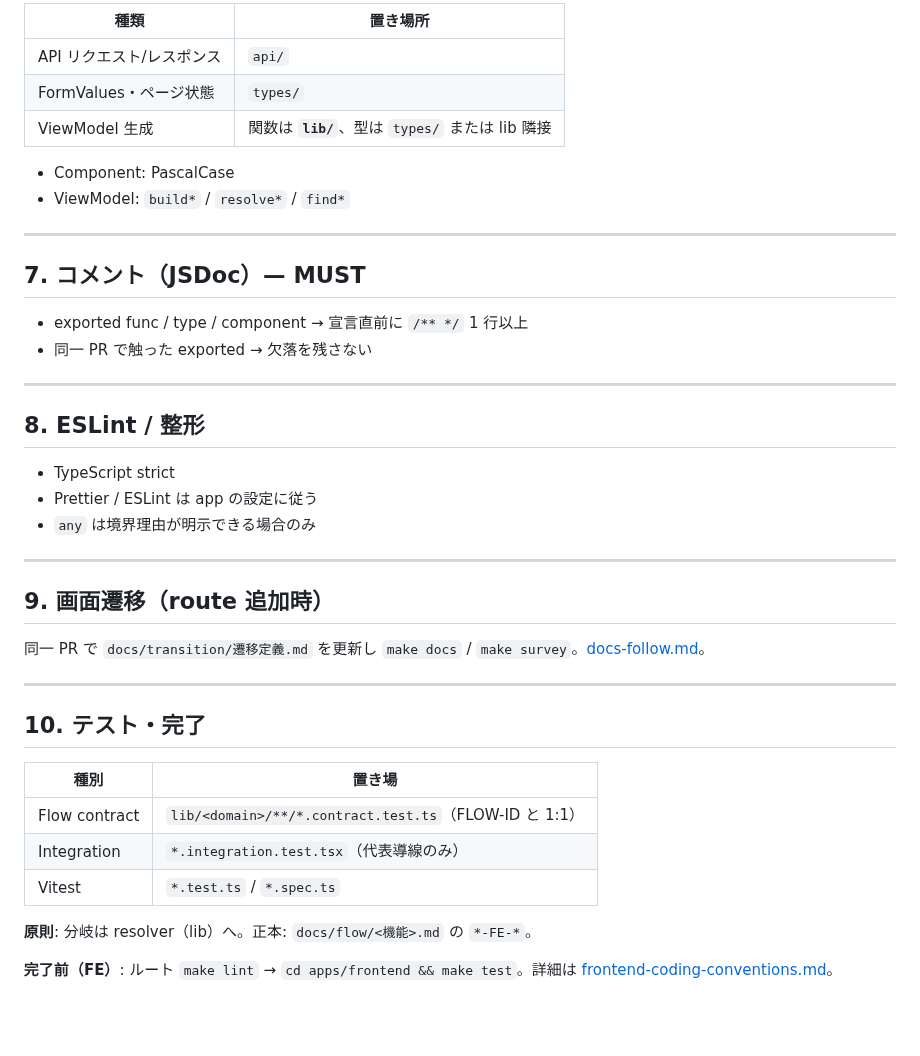
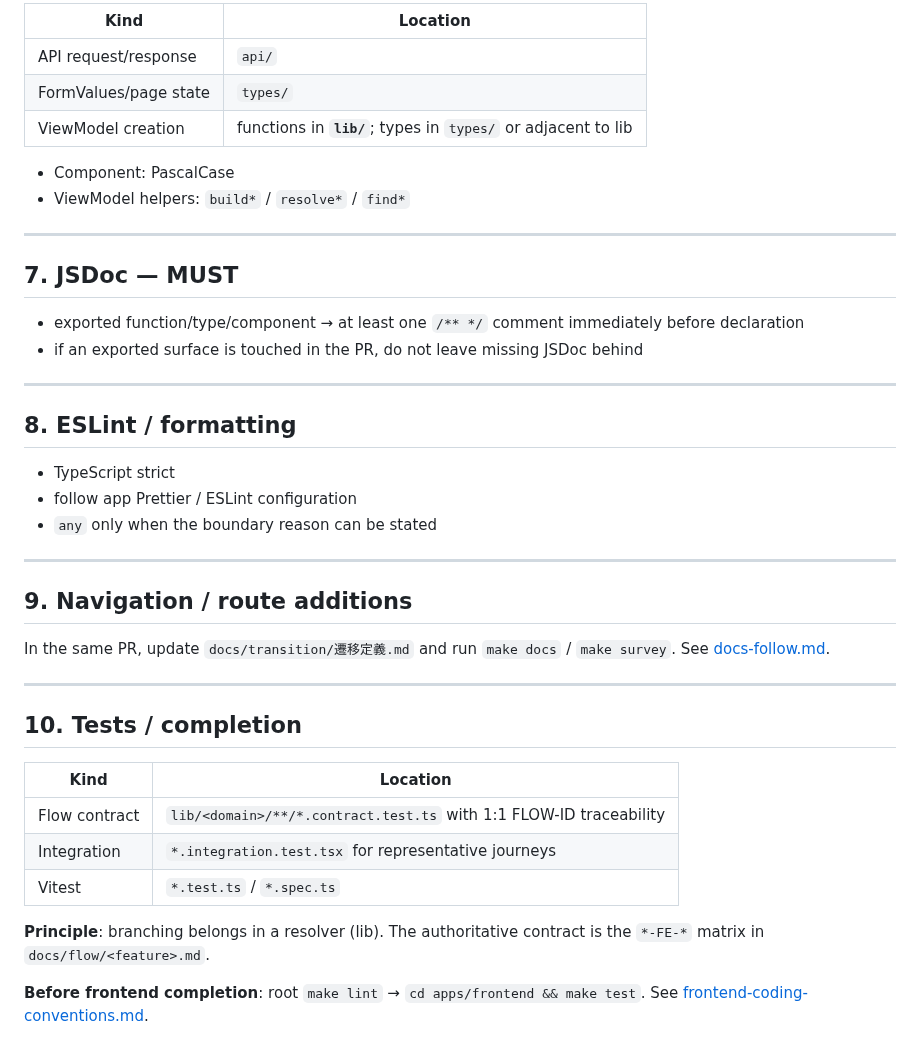
Before and after one commit to sm-wanko/Human-on-exception, a Markdown page: docs/rules/frontend-quick.md, the part around one of its changes. Drawn GitHub-style; blank space fills up the shorter version.

```diff
--- a/docs/rules/frontend-quick.md
+++ b/docs/rules/frontend-quick.md
@@ -76,44 +76,44 @@ src/
 
-| 種類 | 置き場所 |
-|------|----------|
-| API リクエスト/レスポンス | `api/` |
-| FormValues・ページ状態 | `types/` |
-| ViewModel 生成 | 関数は **`lib/`**、型は `types/` または lib 隣接 |
+| Kind | Location |
+|---|---|
+| API request/response | `api/` |
+| FormValues/page state | `types/` |
+| ViewModel creation | functions in **`lib/`**; types in `types/` or adjacent to lib |
 
 - Component: PascalCase
-- ViewModel: `build*` / `resolve*` / `find*`
+- ViewModel helpers: `build*` / `resolve*` / `find*`
 
 ---
 
-## 7. コメント（JSDoc）— MUST
+## 7. JSDoc — MUST
 
-- exported func / type / component → 宣言直前に `/** */` 1 行以上
-- 同一 PR で触った exported → 欠落を残さない
+- exported function/type/component → at least one `/** */` comment immediately before declaration
+- if an exported surface is touched in the PR, do not leave missing JSDoc behind
 
 ---
 
-## 8. ESLint / 整形
+## 8. ESLint / formatting
 
 - TypeScript strict
-- Prettier / ESLint は app の設定に従う
-- `any` は境界理由が明示できる場合のみ
+- follow app Prettier / ESLint configuration
+- `any` only when the boundary reason can be stated
 
 ---
 
-## 9. 画面遷移（route 追加時）
+## 9. Navigation / route additions
 
-同一 PR で `docs/transition/遷移定義.md` を更新し `make docs` / `make survey`。[docs-follow.md](./docs-follow.md)。
+In the same PR, update `docs/transition/遷移定義.md` and run `make docs` / `make survey`. See [docs-follow.md](./docs-follow.md).
 
 ---
 
-## 10. テスト・完了
+## 10. Tests / completion
 
-| 種別 | 置き場 |
-|------|--------|
-| Flow contract | `lib/<domain>/**/*.contract.test.ts`（FLOW-ID と 1:1） |
-| Integration | `*.integration.test.tsx`（代表導線のみ） |
+| Kind | Location |
+|---|---|
+| Flow contract | `lib/<domain>/**/*.contract.test.ts` with 1:1 FLOW-ID traceability |
+| Integration | `*.integration.test.tsx` for representative journeys |
 | Vitest | `*.test.ts` / `*.spec.ts` |
 
-**原則**: 分岐は resolver（lib）へ。正本: `docs/flow/<機能>.md` の `*-FE-*`。
+**Principle**: branching belongs in a resolver (lib). The authoritative contract is the `*-FE-*` matrix in `docs/flow/<feature>.md`.
 
-**完了前（FE）**: ルート `make lint` → `cd apps/frontend && make test`。詳細は [frontend-coding-conventions.md](./frontend-coding-conventions.md)。
+**Before frontend completion**: root `make lint` → `cd apps/frontend && make test`. See [frontend-coding-conventions.md](./frontend-coding-conventions.md).
```
Also changed, not shown: other parts of docs/rules/frontend-quick.md (+41 -41 lines).
